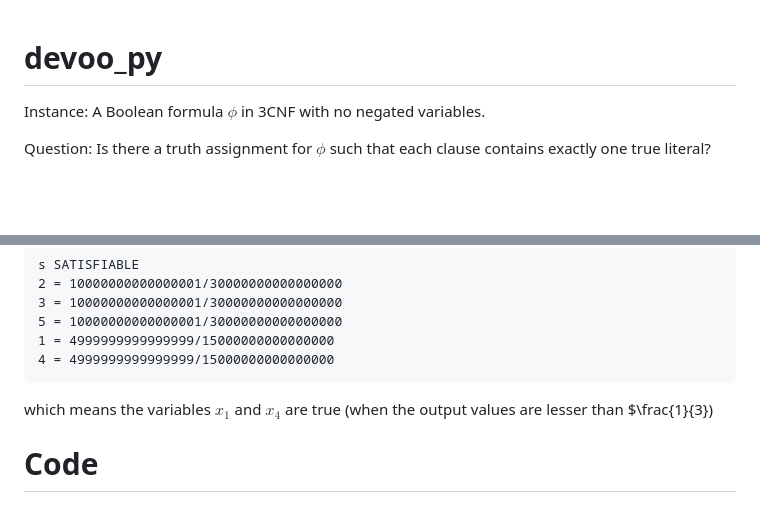
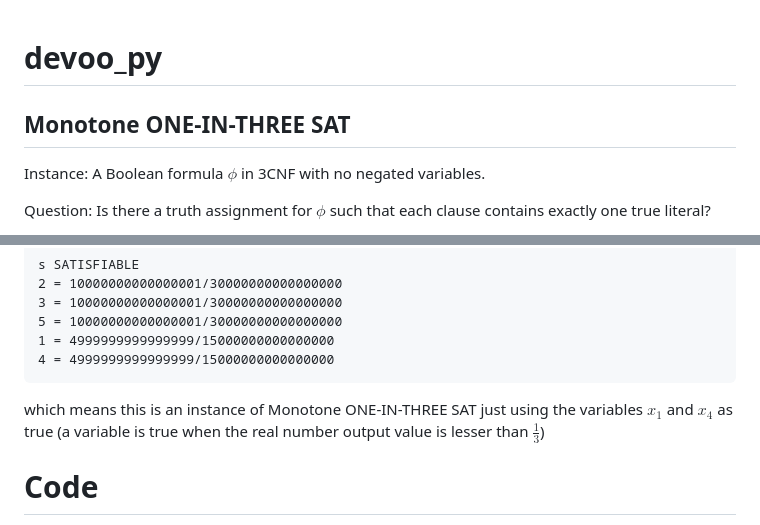
Before and after one commit to Devoo-Consulting/devoo_py, a Markdown page: README.md, 2 parts joined by grey strips. GitHub-like rendering; blank space fills up the shorter version.

Commit message:
Update project doc

````diff
--- a/README.md
+++ b/README.md
@@ -1,5 +1,6 @@
 # devoo_py
-
+Monotone ONE-IN-THREE SAT
+-----
 Instance: A Boolean formula $\phi$ in 3CNF with no negated variables.
 
 Question: Is there a truth assignment for $\phi$ such that each clause contains exactly one true literal?
@@ -92,7 +93,7 @@ s SATISFIABLE
 4 = 4999999999999999/15000000000000000
 ```
 
-which means the variables $x_{1}$ and $x_{4}$ are true (when the output values are lesser than $\frac{1}{3})
+which means this is an instance of Monotone ONE-IN-THREE SAT just using the variables $x_{1}$ and $x_{4}$ as true (a variable is true when the real number output value is lesser than $\frac{1}{3}$)
 
 # Code
 
````
